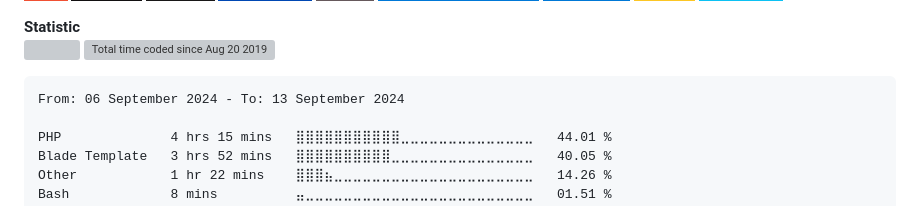
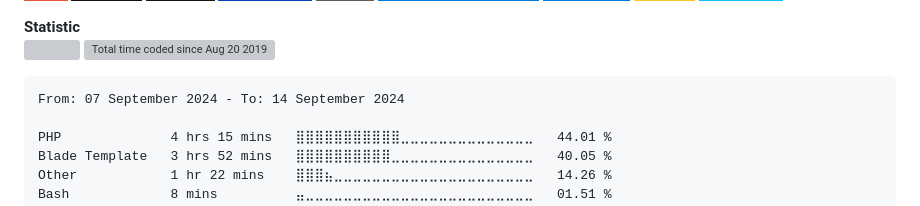
Before and after one commit to alanlengkoan/alanlengkoan, a Markdown page: README.md, the part around the change. Rendered like a GitHub page; badges without logos; grey boxes are pictures that could not be loaded.

````diff
--- a/README.md
+++ b/README.md
@@ -70,7 +70,7 @@
 <!--START_SECTION:waka-->
 
 ```txt
-From: 06 September 2024 - To: 13 September 2024
+From: 07 September 2024 - To: 14 September 2024
 
 PHP              4 hrs 15 mins   ⣿⣿⣿⣿⣿⣿⣿⣿⣿⣿⣿⣀⣀⣀⣀⣀⣀⣀⣀⣀⣀⣀⣀⣀⣀   44.01 %
 Blade Template   3 hrs 52 mins   ⣿⣿⣿⣿⣿⣿⣿⣿⣿⣿⣀⣀⣀⣀⣀⣀⣀⣀⣀⣀⣀⣀⣀⣀⣀   40.05 %
````
